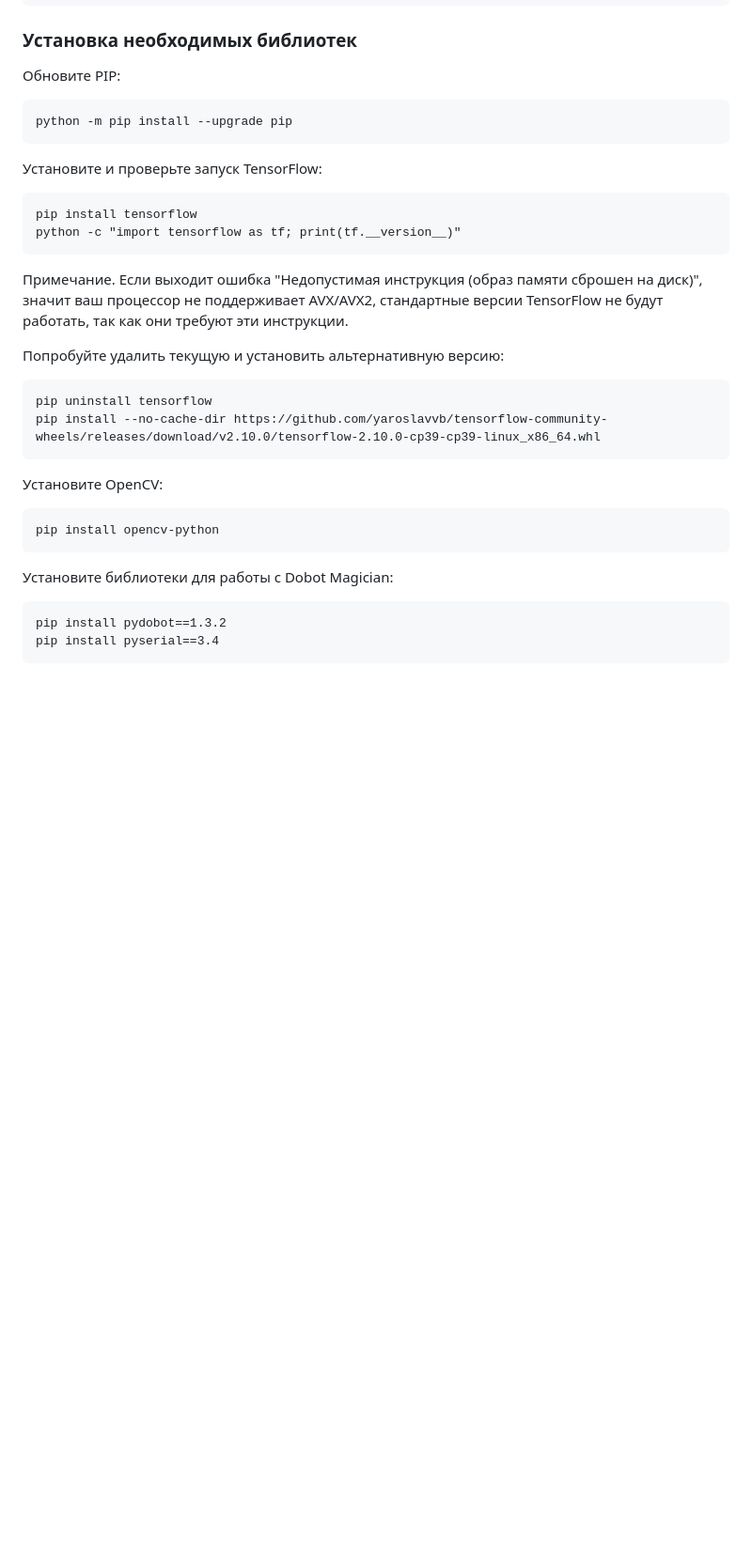
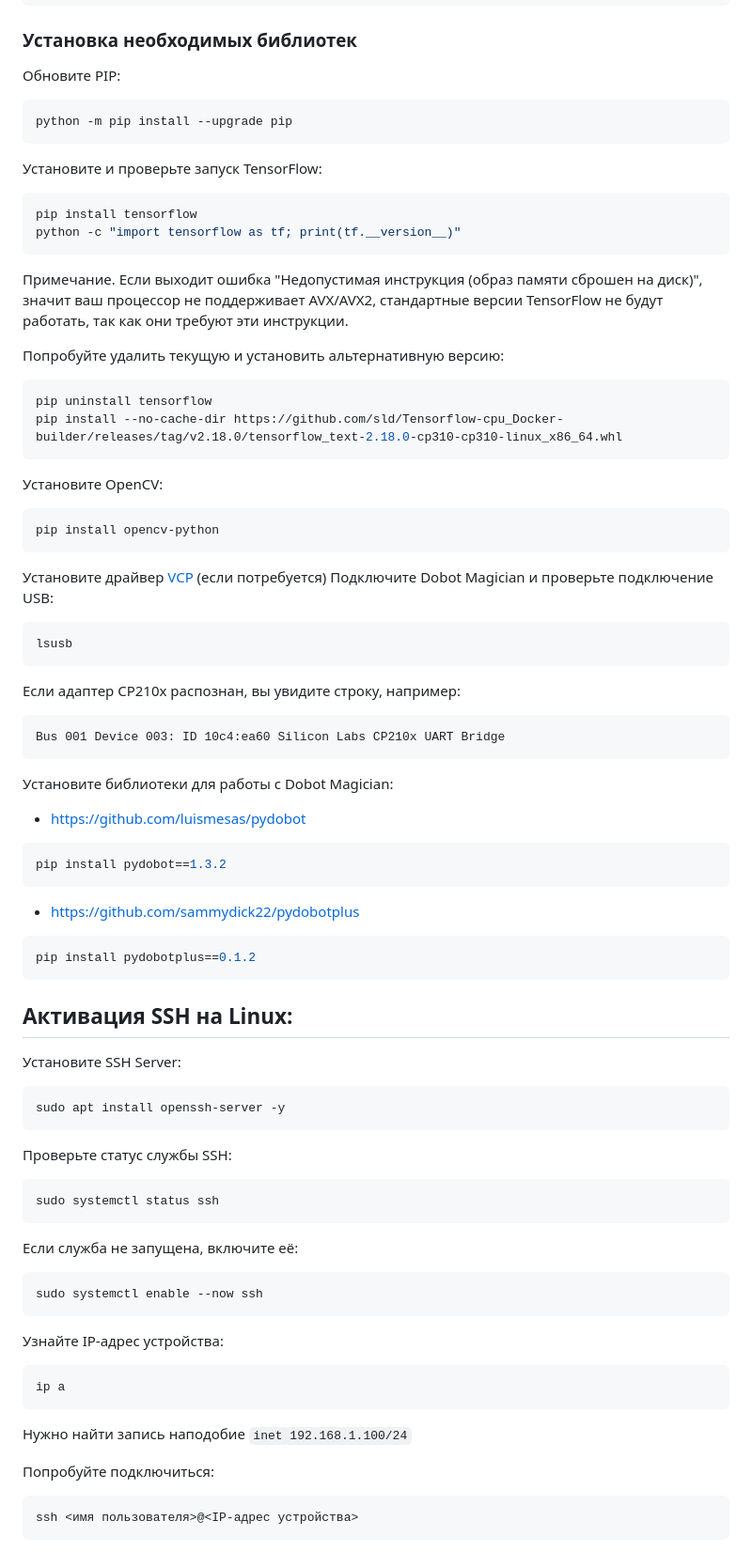
Before and after one commit to aleksioprime/sk-innovatics-projects, a Markdown page: rpi_dobot/README.md, the part around one of its changes. Shown at 94% size. GitHub-like rendering; blank space fills up the shorter version.

````diff
--- a/rpi_dobot/README.md
+++ b/rpi_dobot/README.md
@@ -111,33 +111,74 @@ pyenv deactivate
 ### Установка необходимых библиотек
 
 Обновите PIP:
-```
+```sh
 python -m pip install --upgrade pip
 ```
 
 Установите и проверьте запуск TensorFlow:
-```
+```sh
 pip install tensorflow
 python -c "import tensorflow as tf; print(tf.__version__)"
 ```
 
-Примечание. Если выходит ошибка "Недопустимая инструкция (образ памяти сброшен на диск)",
-значит ваш процессор не поддерживает AVX/AVX2, стандартные версии TensorFlow не будут работать,
-так как они требуют эти инструкции.
+Примечание. Если выходит ошибка "Недопустимая инструкция (образ памяти сброшен на диск)", значит ваш процессор не поддерживает AVX/AVX2, стандартные версии TensorFlow не будут работать, так как они требуют эти инструкции.
 
 Попробуйте удалить текущую и установить альтернативную версию:
-```
+```sh
 pip uninstall tensorflow
-pip install --no-cache-dir https://github.com/yaroslavvb/tensorflow-community-wheels/releases/download/v2.10.0/tensorflow-2.10.0-cp39-cp39-linux_x86_64.whl
+pip install --no-cache-dir https://github.com/sld/Tensorflow-cpu_Docker-builder/releases/tag/v2.18.0/tensorflow_text-2.18.0-cp310-cp310-linux_x86_64.whl
 ```
 
 Установите OpenCV:
-```
+```sh
 pip install opencv-python
 ```
 
+Установите драйвер [VCP](https://www.silabs.com/developer-tools/usb-to-uart-bridge-vcp-drivers) (если потребуется)
+Подключите Dobot Magician и проверьте подключение USB:
+```
+lsusb
+```
+Если адаптер CP210x распознан, вы увидите строку, например:
+```
+Bus 001 Device 003: ID 10c4:ea60 Silicon Labs CP210x UART Bridge
+```
+
 Установите библиотеки для работы с Dobot Magician:
+- https://github.com/luismesas/pydobot
+```sh
+pip install pydobot==1.3.2
 ```
-pip install pydobot==1.3.2
-pip install pyserial==3.4
+
+- https://github.com/sammydick22/pydobotplus
+```sh
+pip install pydobotplus==0.1.2
 ```
+
+## Активация SSH на Linux:
+
+Установите SSH Server:
+```sh
+sudo apt install openssh-server -y
+```
+
+Проверьте статус службы SSH:
+```sh
+sudo systemctl status ssh
+```
+
+Если служба не запущена, включите её:
+```sh
+sudo systemctl enable --now ssh
+```
+
+Узнайте IP-адрес устройства:
+```sh
+ip a
+```
+Нужно найти запись наподобие `inet 192.168.1.100/24`
+
+Попробуйте подключиться:
+```sh
+ssh <имя пользователя>@<IP-адрес устройства>
+```
````
Also changed, not shown: other parts of rpi_dobot/README.md (+16 -16 lines).
